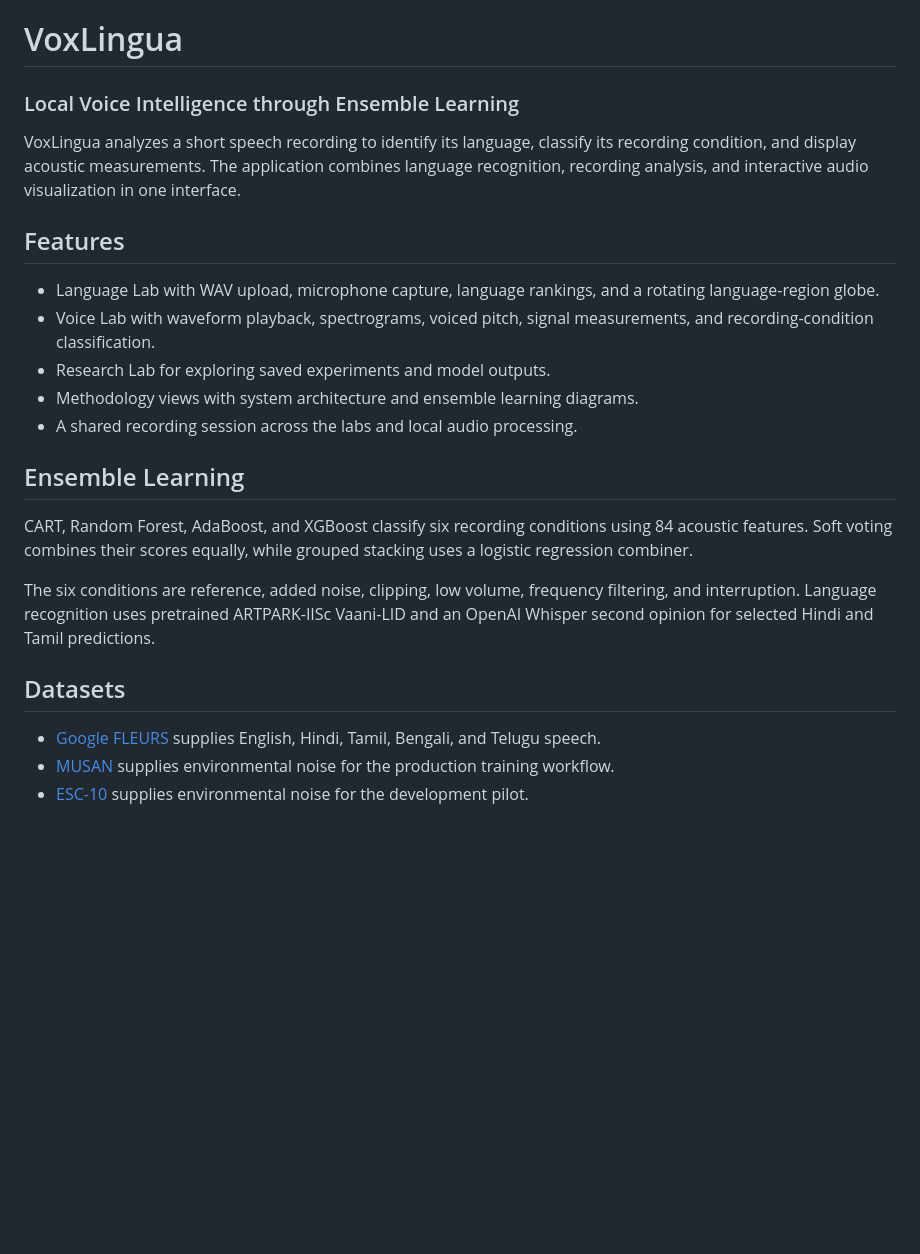
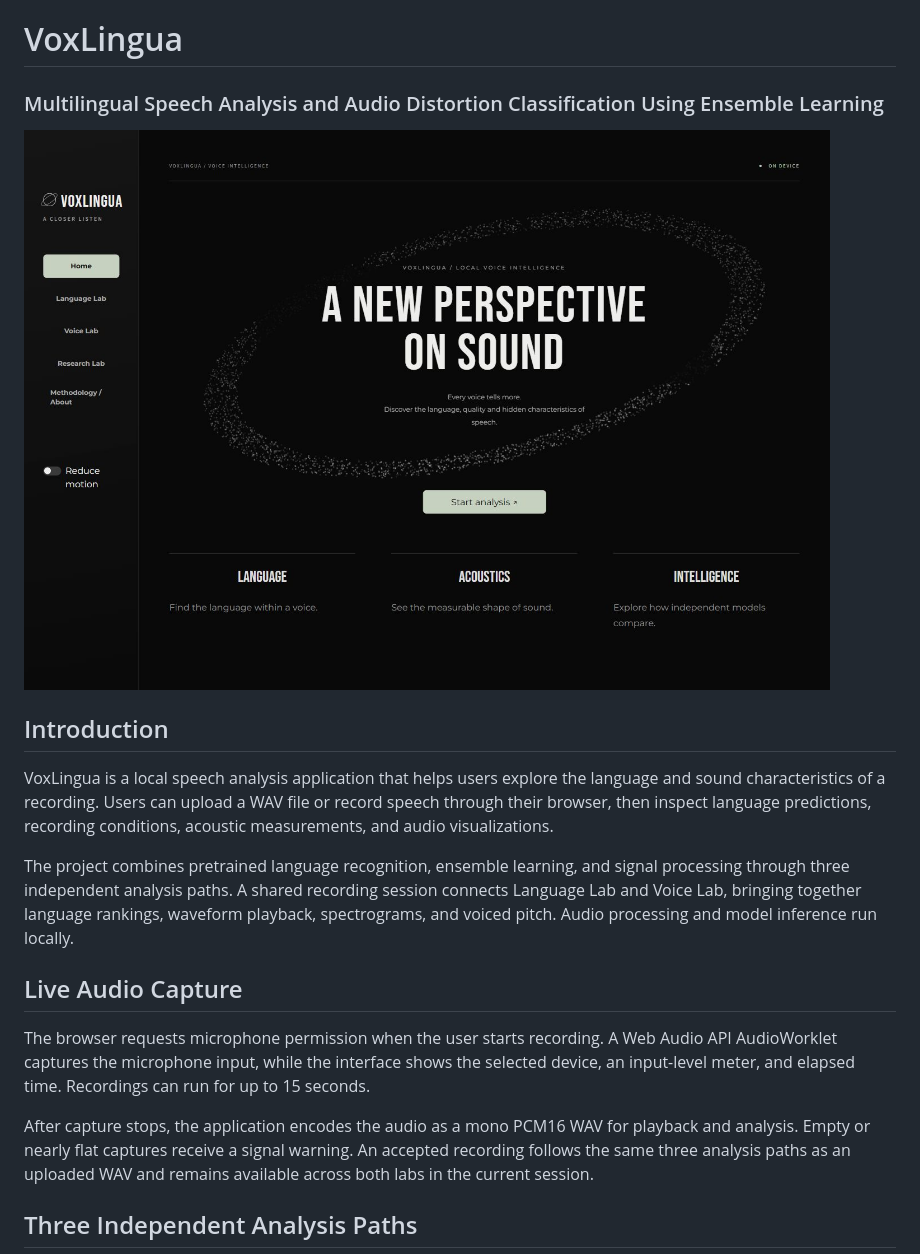
Before and after one commit to NipunThakuria02/VoxLingua, a Markdown page: README.md, the part around one of its changes. Rendered like a GitHub page; pictures changed too: docs/images/homepage.jpg (added); blank space fills up the shorter version.

```diff
--- a/README.md
+++ b/README.md
@@ -1,25 +1,19 @@
 # VoxLingua
-### Local Voice Intelligence through Ensemble Learning
+### Multilingual Speech Analysis and Audio Distortion Classification Using Ensemble Learning
 
-VoxLingua analyzes a short speech recording to identify its language, classify its recording condition, and display acoustic measurements. The application combines language recognition, recording analysis, and interactive audio visualization in one interface.
+![VoxLingua home page showing the complete application interface](docs/images/homepage.jpg)
 
-## Features
+## Introduction
 
-- Language Lab with WAV upload, microphone capture, language rankings, and a rotating language-region globe.
-- Voice Lab with waveform playback, spectrograms, voiced pitch, signal measurements, and recording-condition classification.
-- Research Lab for exploring saved experiments and model outputs.
-- Methodology views with system architecture and ensemble learning diagrams.
-- A shared recording session across the labs and local audio processing.
+VoxLingua is a local speech analysis application that helps users explore the language and sound characteristics of a recording. Users can upload a WAV file or record speech through their browser, then inspect language predictions, recording conditions, acoustic measurements, and audio visualizations.
 
-## Ensemble Learning
+The project combines pretrained language recognition, ensemble learning, and signal processing through three independent analysis paths. A shared recording session connects Language Lab and Voice Lab, bringing together language rankings, waveform playback, spectrograms, and voiced pitch. Audio processing and model inference run locally.
 
-CART, Random Forest, AdaBoost, and XGBoost classify six recording conditions using 84 acoustic features. Soft voting combines their scores equally, while grouped stacking uses a logistic regression combiner.
+## Live Audio Capture
 
-The six conditions are reference, added noise, clipping, low volume, frequency filtering, and interruption. Language recognition uses pretrained ARTPARK-IISc Vaani-LID and an OpenAI Whisper second opinion for selected Hindi and Tamil predictions.
+The browser requests microphone permission when the user starts recording. A Web Audio API AudioWorklet captures the microphone input, while the interface shows the selected device, an input-level meter, and elapsed time. Recordings can run for up to 15 seconds.
 
-## Datasets
+After capture stops, the application encodes the audio as a mono PCM16 WAV for playback and analysis. Empty or nearly flat captures receive a signal warning. An accepted recording follows the same three analysis paths as an uploaded WAV and remains available across both labs in the current session.
 
-- [Google FLEURS](https://huggingface.co/datasets/google/fleurs) supplies English, Hindi, Tamil, Bengali, and Telugu speech.
-- [MUSAN](https://www.openslr.org/17/) supplies environmental noise for the production training workflow.
-- [ESC-10](https://github.com/karolpiczak/ESC-50) supplies environmental noise for the development pilot.
+## Three Independent Analysis Paths
 
```
Also changed, not shown: other parts of README.md (+97 -16 lines).
